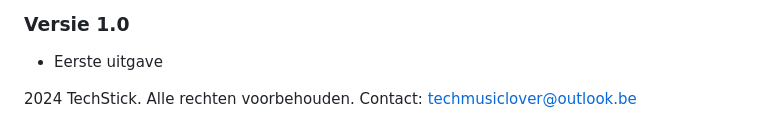
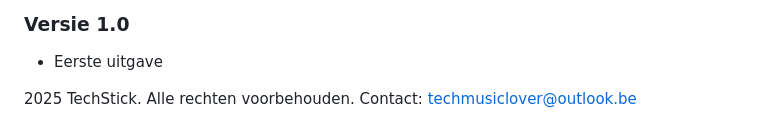
Before and after one commit to VenimK/MusicLover, a Markdown page: README.md, the part around the change printed below. Drawn GitHub-style.

```diff
--- a/README.md
+++ b/README.md
@@ -135,4 +135,4 @@ Voor ondersteuning, [maak een issue aan](jouw-repo-issues-link) of neem contact
 ### Versie 1.0
 - Eerste uitgave
 
- 2024 TechStick. Alle rechten voorbehouden. Contact: techmusiclover@outlook.be
+ 2025 TechStick. Alle rechten voorbehouden. Contact: techmusiclover@outlook.be
```
Also changed, not shown: other parts of README.md (+1 -1 lines).
